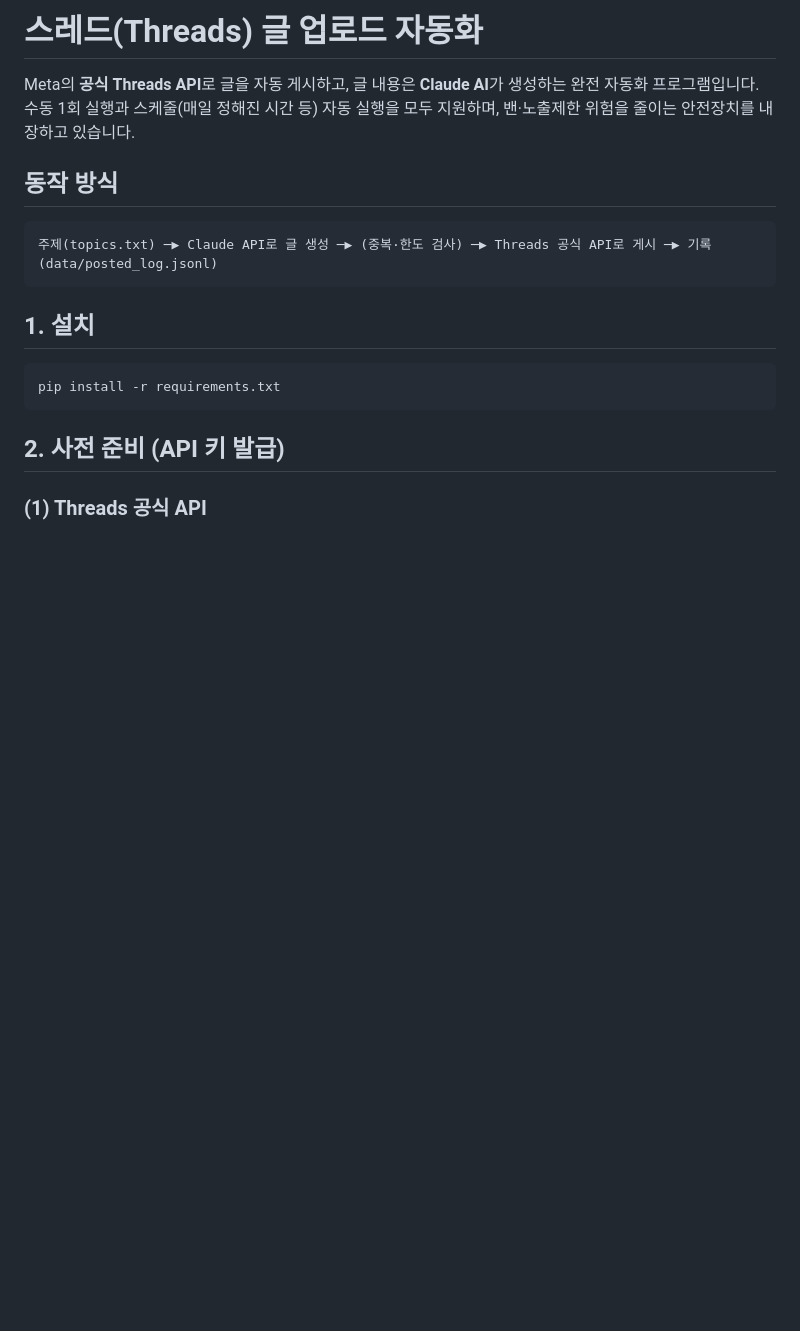
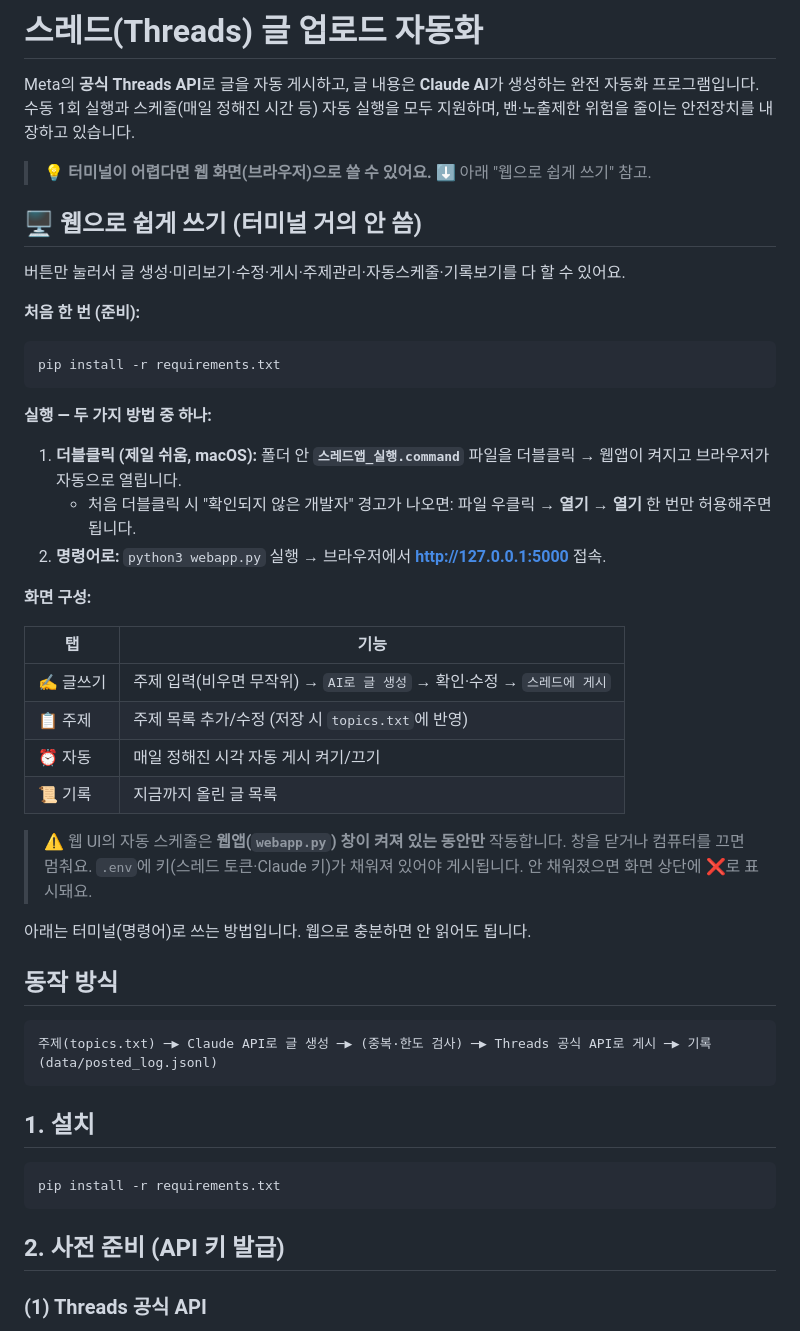
Before and after one commit to handragon119-collab/-, a Markdown page: README.md, the part around the change. Rendered like a GitHub page; blank space fills up the shorter version.

Commit message:
README: 웹으로 쉽게 쓰기(더블클릭 실행) 안내 추가

````diff
--- a/README.md
+++ b/README.md
@@ -2,6 +2,37 @@
 
 Meta의 **공식 Threads API**로 글을 자동 게시하고, 글 내용은 **Claude AI**가 생성하는 완전 자동화 프로그램입니다.
 수동 1회 실행과 스케줄(매일 정해진 시간 등) 자동 실행을 모두 지원하며, 밴·노출제한 위험을 줄이는 안전장치를 내장하고 있습니다.
+
+> 💡 **터미널이 어렵다면 웹 화면(브라우저)으로 쓸 수 있어요.** ⬇️ 아래 "웹으로 쉽게 쓰기" 참고.
+
+## 🖥️ 웹으로 쉽게 쓰기 (터미널 거의 안 씀)
+
+버튼만 눌러서 글 생성·미리보기·수정·게시·주제관리·자동스케줄·기록보기를 다 할 수 있어요.
+
+**처음 한 번 (준비):**
+```bash
+pip install -r requirements.txt
+```
+
+**실행 — 두 가지 방법 중 하나:**
+
+1. **더블클릭 (제일 쉬움, macOS):** 폴더 안 **`스레드앱_실행.command`** 파일을 더블클릭 → 웹앱이 켜지고 브라우저가 자동으로 열립니다.
+   - 처음 더블클릭 시 "확인되지 않은 개발자" 경고가 나오면: 파일 우클릭 → **열기** → **열기** 한 번만 허용해주면 됩니다.
+2. **명령어로:** `python3 webapp.py` 실행 → 브라우저에서 **http://127.0.0.1:5000** 접속.
+
+**화면 구성:**
+
+| 탭 | 기능 |
+|----|------|
+| ✍️ 글쓰기 | 주제 입력(비우면 무작위) → `AI로 글 생성` → 확인·수정 → `스레드에 게시` |
+| 📋 주제 | 주제 목록 추가/수정 (저장 시 `topics.txt`에 반영) |
+| ⏰ 자동 | 매일 정해진 시각 자동 게시 켜기/끄기 |
+| 📜 기록 | 지금까지 올린 글 목록 |
+
+> ⚠️ 웹 UI의 자동 스케줄은 **웹앱(`webapp.py`) 창이 켜져 있는 동안만** 작동합니다. 창을 닫거나 컴퓨터를 끄면 멈춰요.
+> `.env`에 키(스레드 토큰·Claude 키)가 채워져 있어야 게시됩니다. 안 채워졌으면 화면 상단에 ❌로 표시돼요.
+
+아래는 터미널(명령어)로 쓰는 방법입니다. 웹으로 충분하면 안 읽어도 됩니다.
 
 ## 동작 방식
 
````
